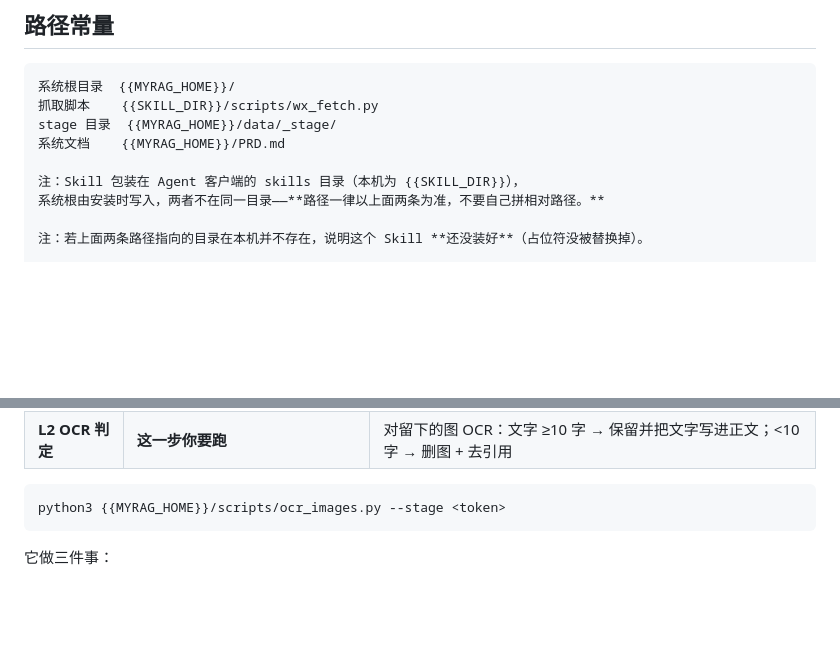
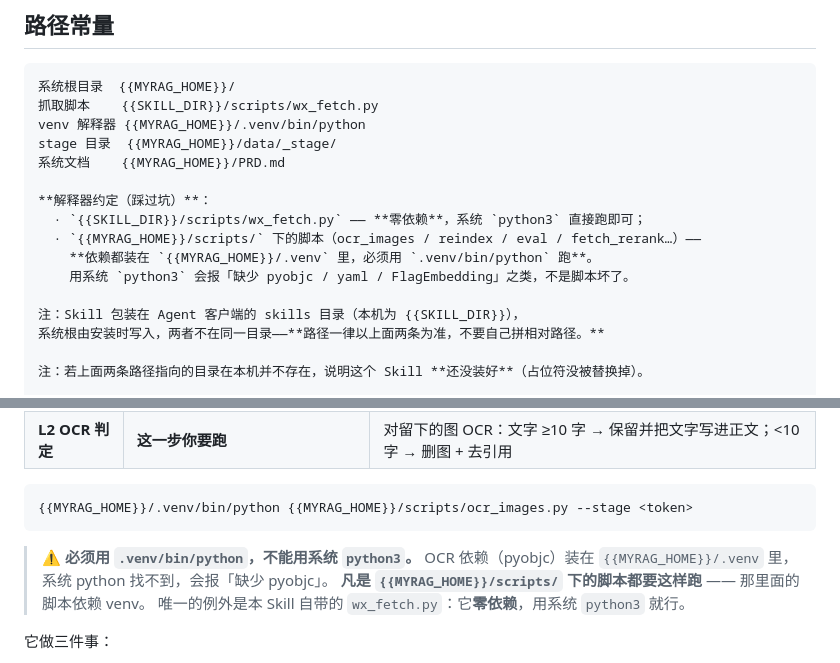
Before and after one commit to gaomails2024/myrag, a Markdown page: skill/SKILL.md, 2 parts joined by grey strips. Rendered like a GitHub page; blank space fills up the shorter version.

Commit message:
修正 SKILL.md：ocr_images.py 必须用 venv 解释器
系统 python3 跑会报「缺少 pyobjc」，因为依赖装在 .venv 里。

- 路径常量区新增「解释器约定」：
  · SKILL_DIR/scripts/wx_fetch.py 零依赖，系统 python3 可用
  · MYRAG_HOME/scripts/ 下的脚本（ocr_images / reindex / eval / fetch_rerank）
    依赖都在 .venv，必须用 .venv/bin/python
- 第 2.5 步的命令改为 venv 解释器并加警示
- 实测确认：系统 python3 → ModuleNotFoundError: No module named Vision；
  venv python → 正常

起因：使用者在真实入库时撞到该错误。根子在我——把 python3 写进文档，
却全程用 venv 测试，测的和写的不是一回事。

````diff
--- a/skill/SKILL.md
+++ b/skill/SKILL.md
@@ -36,8 +36,15 @@ updated: 2026-09-14
 ```
 系统根目录  {{MYRAG_HOME}}/
 抓取脚本    {{SKILL_DIR}}/scripts/wx_fetch.py
+venv 解释器 {{MYRAG_HOME}}/.venv/bin/python
 stage 目录  {{MYRAG_HOME}}/data/_stage/
 系统文档    {{MYRAG_HOME}}/PRD.md
+
+**解释器约定（踩过坑）**：
+  · `{{SKILL_DIR}}/scripts/wx_fetch.py` —— **零依赖**，系统 `python3` 直接跑即可；
+  · `{{MYRAG_HOME}}/scripts/` 下的脚本（ocr_images / reindex / eval / fetch_rerank…）——
+    **依赖都装在 `{{MYRAG_HOME}}/.venv` 里，必须用 `.venv/bin/python` 跑**。
+    用系统 `python3` 会报「缺少 pyobjc / yaml / FlagEmbedding」之类，不是脚本坏了。
 
 注：Skill 包装在 Agent 客户端的 skills 目录（本机为 {{SKILL_DIR}}），
 系统根由安装时写入，两者不在同一目录——**路径一律以上面两条为准，不要自己拼相对路径。**
@@ -256,8 +263,13 @@ python3 {{SKILL_DIR}}/scripts/wx_fetch.py \
 | **L2 OCR 判定** | **这一步你要跑** | 对留下的图 OCR：文字 ≥10 字 → 保留并把文字写进正文；<10 字 → 删图 + 去引用 |
 
 ```bash
-python3 {{MYRAG_HOME}}/scripts/ocr_images.py --stage <token>
+{{MYRAG_HOME}}/.venv/bin/python {{MYRAG_HOME}}/scripts/ocr_images.py --stage <token>
 ```
+
+> ⚠️ **必须用 `.venv/bin/python`，不能用系统 `python3`。**
+> OCR 依赖（pyobjc）装在 `{{MYRAG_HOME}}/.venv` 里，系统 python 找不到，会报「缺少 pyobjc」。
+> **凡是 `{{MYRAG_HOME}}/scripts/` 下的脚本都要这样跑** —— 那里面的脚本依赖 venv。
+> 唯一的例外是本 Skill 自带的 `wx_fetch.py`：它**零依赖**，用系统 `python3` 就行。
 
 它做三件事：
 
````
